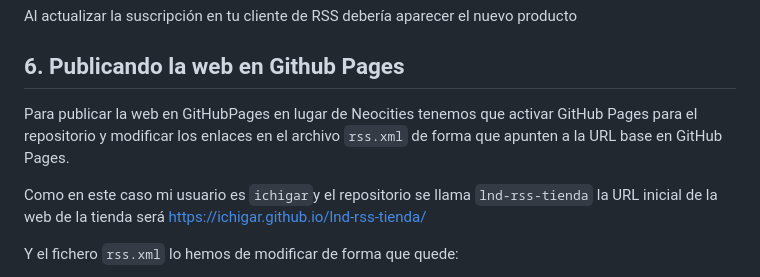
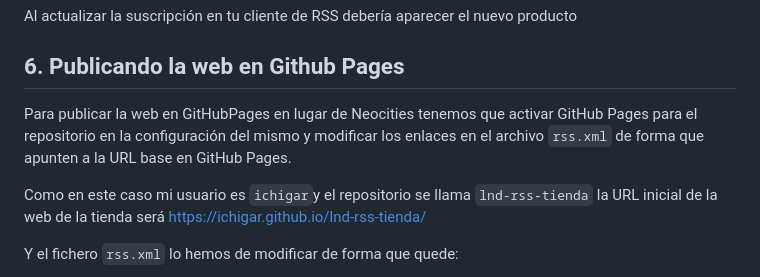
Before and after one commit to ichigar/lnd-rss-tienda, a Markdown page: README.md, the part around the change. GitHub-like rendering.

Commit message:
aclaración menor

```diff
--- a/README.md
+++ b/README.md
@@ -299,7 +299,7 @@ Al actualizar la suscripción en tu cliente de RSS debería aparecer el nuevo pr
 
 ## 6. Publicando la web en Github Pages
 
-Para publicar la web en GitHubPages en lugar de Neocities tenemos que activar GitHub Pages para el repositorio y modificar los enlaces en el archivo `rss.xml` de forma que apunten a la URL base en GitHub Pages.
+Para publicar la web en GitHubPages en lugar de Neocities tenemos que activar GitHub Pages para el repositorio en la configuración del mismo y modificar los enlaces en el archivo `rss.xml` de forma que apunten a la URL base en GitHub Pages.
 
 Como en este caso mi usuario es `ichigar`y el repositorio se llama `lnd-rss-tienda` la URL inicial de la web de la tienda será <https://ichigar.github.io/lnd-rss-tienda/>
 
```
